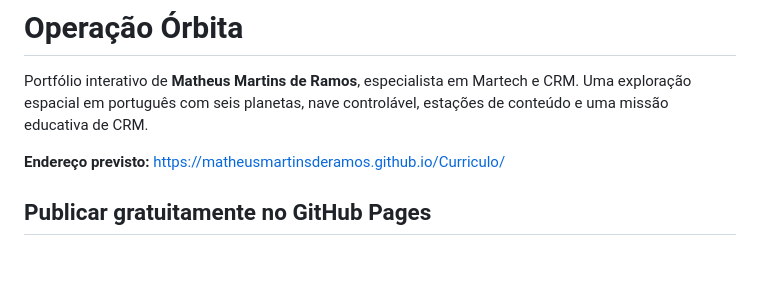
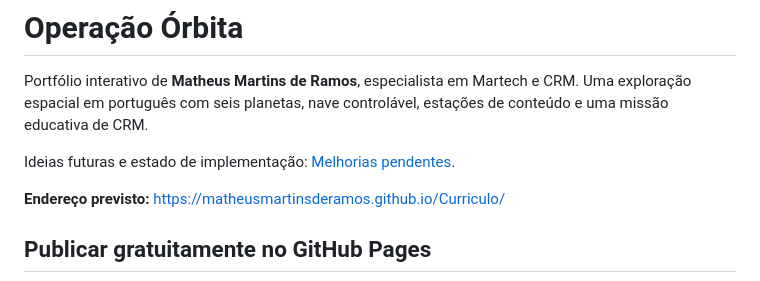
Before and after one commit to MatheusMartinsDeRamos/Curriculo, a Markdown page: README.md, the part around the change. GitHub-like rendering; blank space fills up the shorter version.

```diff
--- a/README.md
+++ b/README.md
@@ -1,6 +1,8 @@
 # Operação Órbita
 
 Portfólio interativo de **Matheus Martins de Ramos**, especialista em Martech e CRM. Uma exploração espacial em português com seis planetas, nave controlável, estações de conteúdo e uma missão educativa de CRM.
+
+Ideias futuras e estado de implementação: [Melhorias pendentes](./MELHORIAS_PENDENTES.md).
 
 **Endereço previsto:** https://matheusmartinsderamos.github.io/Curriculo/
 
```
Also changed, not shown: AGENTS.md (added, +6 -0 lines), MELHORIAS_PENDENTES.md (added, +38 -0 lines).
